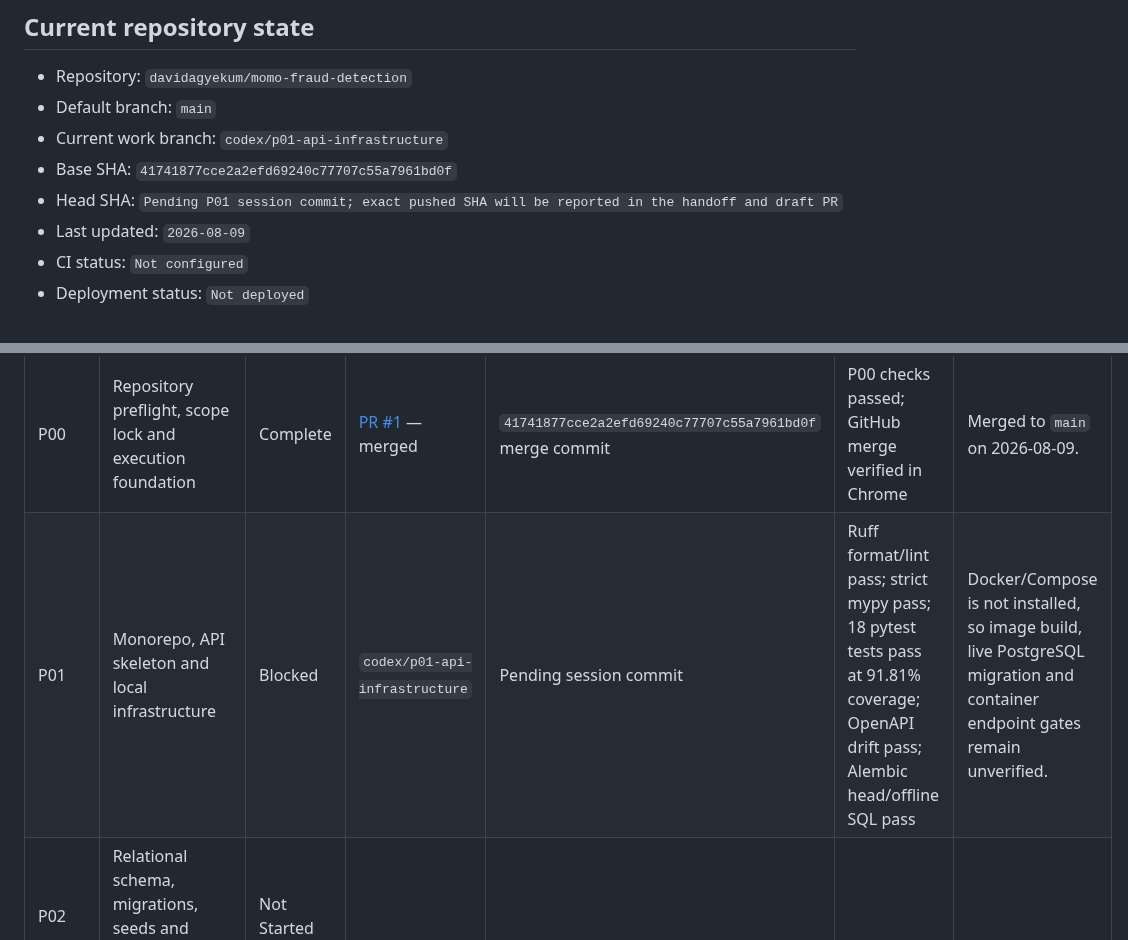
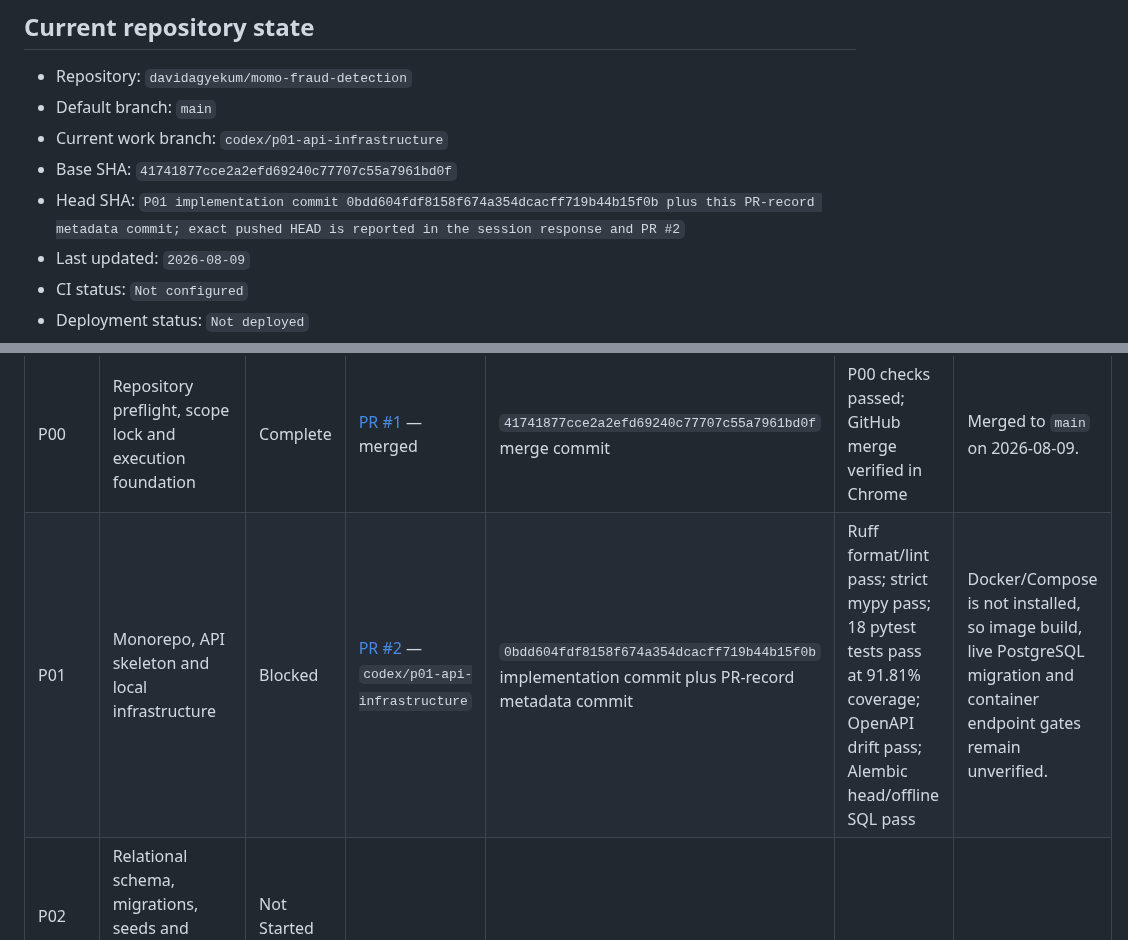
Before and after one commit to davidagyekum/momo-fraud-detection, a Markdown page: IMPLEMENTATION_STATUS.md, 2 parts joined by grey strips. GitHub-like rendering.

```diff
--- a/IMPLEMENTATION_STATUS.md
+++ b/IMPLEMENTATION_STATUS.md
@@ -8,7 +8,7 @@
 - Default branch: `main`
 - Current work branch: `codex/p01-api-infrastructure`
 - Base SHA: `41741877cce2a2efd69240c77707c55a7961bd0f`
-- Head SHA: `Pending P01 session commit; exact pushed SHA will be reported in the handoff and draft PR`
+- Head SHA: `P01 implementation commit 0bdd604fdf8158f674a354dcacff719b44b15f0b plus this PR-record metadata commit; exact pushed HEAD is reported in the session response and PR #2`
 - Last updated: `2026-08-09`
 - CI status: `Not configured`
 - Deployment status: `Not deployed`
@@ -20,7 +20,7 @@
 | Phase | Name | Status | Branch/PR | Head SHA | Verification evidence | Blocker/notes |
 |---|---|---|---|---|---|---|
 | P00 | Repository preflight, scope lock and execution foundation | Complete | [PR #1](https://github.com/davidagyekum/momo-fraud-detection/pull/1) — merged | `41741877cce2a2efd69240c77707c55a7961bd0f` merge commit | P00 checks passed; GitHub merge verified in Chrome | Merged to `main` on 2026-08-09. |
-| P01 | Monorepo, API skeleton and local infrastructure | Blocked | `codex/p01-api-infrastructure` | Pending session commit | Ruff format/lint pass; strict mypy pass; 18 pytest tests pass at 91.81% coverage; OpenAPI drift pass; Alembic head/offline SQL pass | Docker/Compose is not installed, so image build, live PostgreSQL migration and container endpoint gates remain unverified. |
+| P01 | Monorepo, API skeleton and local infrastructure | Blocked | [PR #2](https://github.com/davidagyekum/momo-fraud-detection/pull/2) — `codex/p01-api-infrastructure` | `0bdd604fdf8158f674a354dcacff719b44b15f0b` implementation commit plus PR-record metadata commit | Ruff format/lint pass; strict mypy pass; 18 pytest tests pass at 91.81% coverage; OpenAPI drift pass; Alembic head/offline SQL pass | Docker/Compose is not installed, so image build, live PostgreSQL migration and container endpoint gates remain unverified. |
 | P02 | Relational schema, migrations, seeds and private storage abstraction | Not Started |  |  |  |  |
 | P03 | Authentication, session security, ownership and RBAC | Not Started |  |  |  |  |
 | P04 | Mobile application shell, design system and authentication experience | Not Started |  |  |  |  |
```
Also changed, not shown: docs/handoffs/2026-08-09-P01-session.md (+7 -7 lines).
